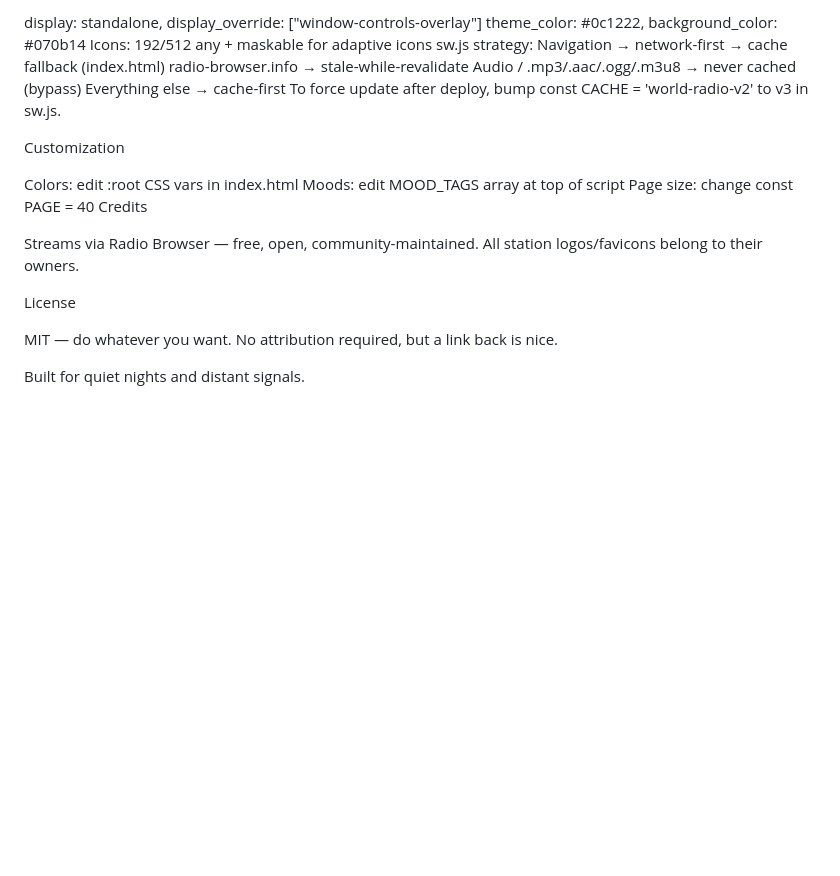
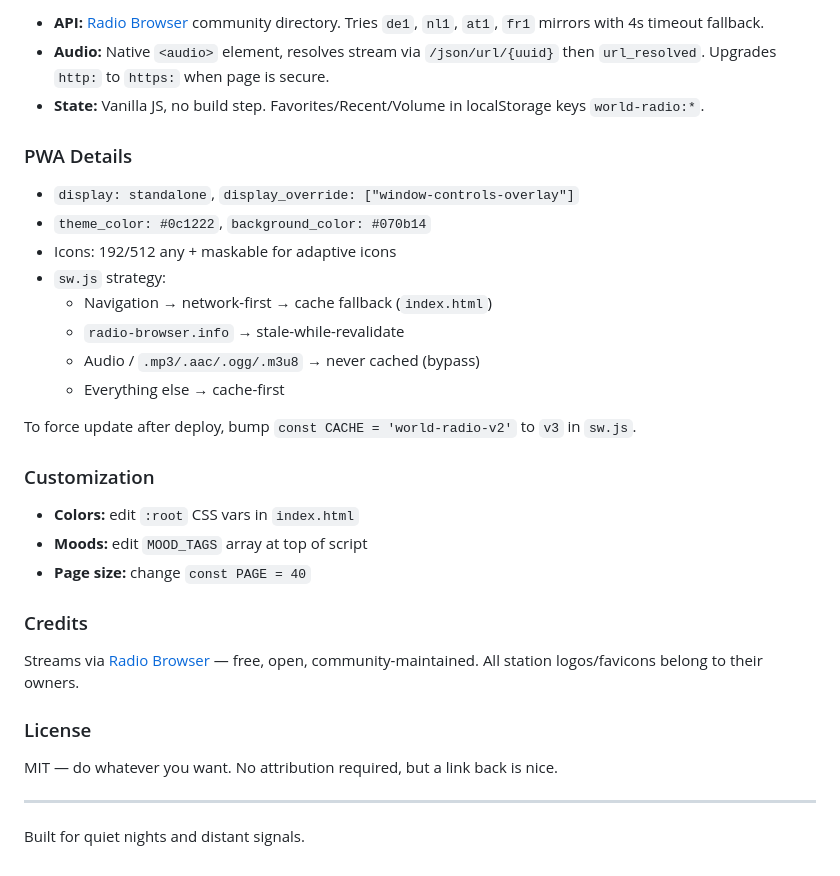
Before and after one commit to CyberOoHim/world_radio, a Markdown page: README.md, the part around one of its changes. Rendered like a GitHub page; blank space fills up the shorter version.

```diff
--- a/README.md
+++ b/README.md
@@ -81,25 +94,34 @@ PWA Details
 
-display: standalone, display_override: ["window-controls-overlay"]
-theme_color: #0c1222, background_color: #070b14
-Icons: 192/512 any + maskable for adaptive icons
-sw.js strategy:
-Navigation → network-first → cache fallback (index.html)
-radio-browser.info → stale-while-revalidate
-Audio / .mp3/.aac/.ogg/.m3u8 → never cached (bypass)
-Everything else → cache-first
-To force update after deploy, bump const CACHE = 'world-radio-v2' to v3 in sw.js.
+- **API:** [Radio Browser](https://www.radio-browser.info/) community directory. Tries `de1`, `nl1`, `at1`, `fr1` mirrors with 4s timeout fallback.
+- **Audio:** Native `<audio>` element, resolves stream via `/json/url/{uuid}` then `url_resolved`. Upgrades `http:` to `https:` when page is secure.
+- **State:** Vanilla JS, no build step. Favorites/Recent/Volume in localStorage keys `world-radio:*`.
 
-Customization
+### PWA Details
 
-Colors: edit :root CSS vars in index.html
-Moods: edit MOOD_TAGS array at top of script
-Page size: change const PAGE = 40
-Credits
+- `display: standalone`, `display_override: ["window-controls-overlay"]`
+- `theme_color: #0c1222`, `background_color: #070b14`
+- Icons: 192/512 any + maskable for adaptive icons
+- `sw.js` strategy:
+  - Navigation → network-first → cache fallback (`index.html`)
+  - `radio-browser.info` → stale-while-revalidate
+  - Audio / `.mp3/.aac/.ogg/.m3u8` → never cached (bypass)
+  - Everything else → cache-first
 
-Streams via Radio Browser — free, open, community-maintained. All station logos/favicons belong to their owners.
+To force update after deploy, bump `const CACHE = 'world-radio-v2'` to `v3` in `sw.js`.
 
-License
+### Customization
+
+- **Colors:** edit `:root` CSS vars in `index.html`
+- **Moods:** edit `MOOD_TAGS` array at top of script
+- **Page size:** change `const PAGE = 40`
+
+### Credits
+
+Streams via [Radio Browser](https://www.radio-browser.info/) — free, open, community-maintained. All station logos/favicons belong to their owners.
+
+### License
 
 MIT — do whatever you want. No attribution required, but a link back is nice.
 
+---
 Built for quiet nights and distant signals.
```
Also changed, not shown: other parts of README.md (+56 -43 lines).
